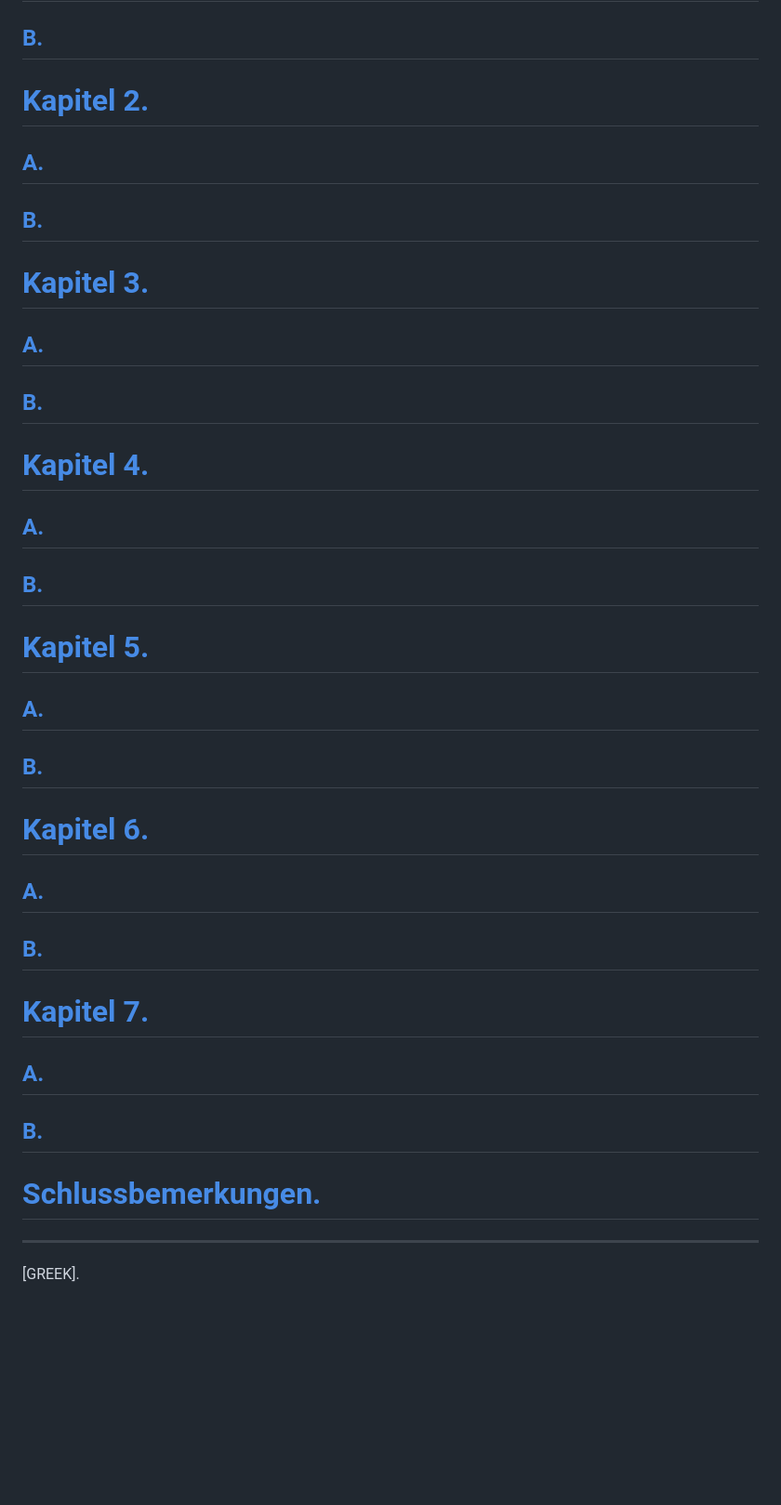
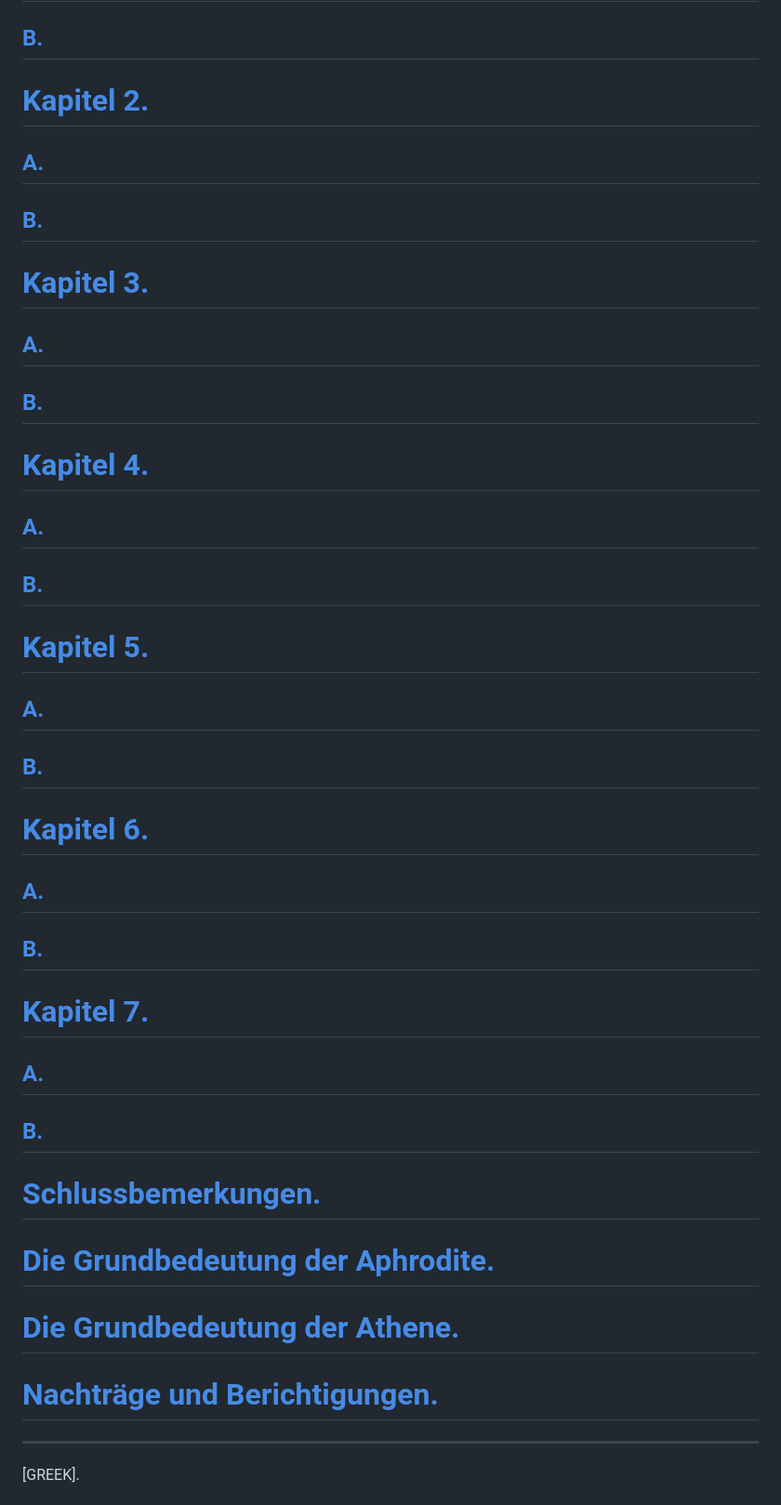
Before and after one commit to solaranamnesis/wilhelm-heinrich-roscher, a Markdown page: nektar-ambrosia/full-text-german.md, the part around one of its changes. Shown at 93% size. GitHub-like rendering; blank space fills up the shorter version.

```diff
--- a/nektar-ambrosia/full-text-german.md
+++ b/nektar-ambrosia/full-text-german.md
@@ -62,5 +62,11 @@
 
-# [Schlussbemerkungen.]()
+# [Schlussbemerkungen.](#schlussbemerkungen-2)
+
+# [Die Grundbedeutung der Aphrodite.]()
+
+# [Die Grundbedeutung der Athene.]()
+
+# [Nachträge und Berichtigungen.]()
 
 ---
 
```
Also changed, not shown: other parts of nektar-ambrosia/full-text-german.md (+18 -18 lines).
